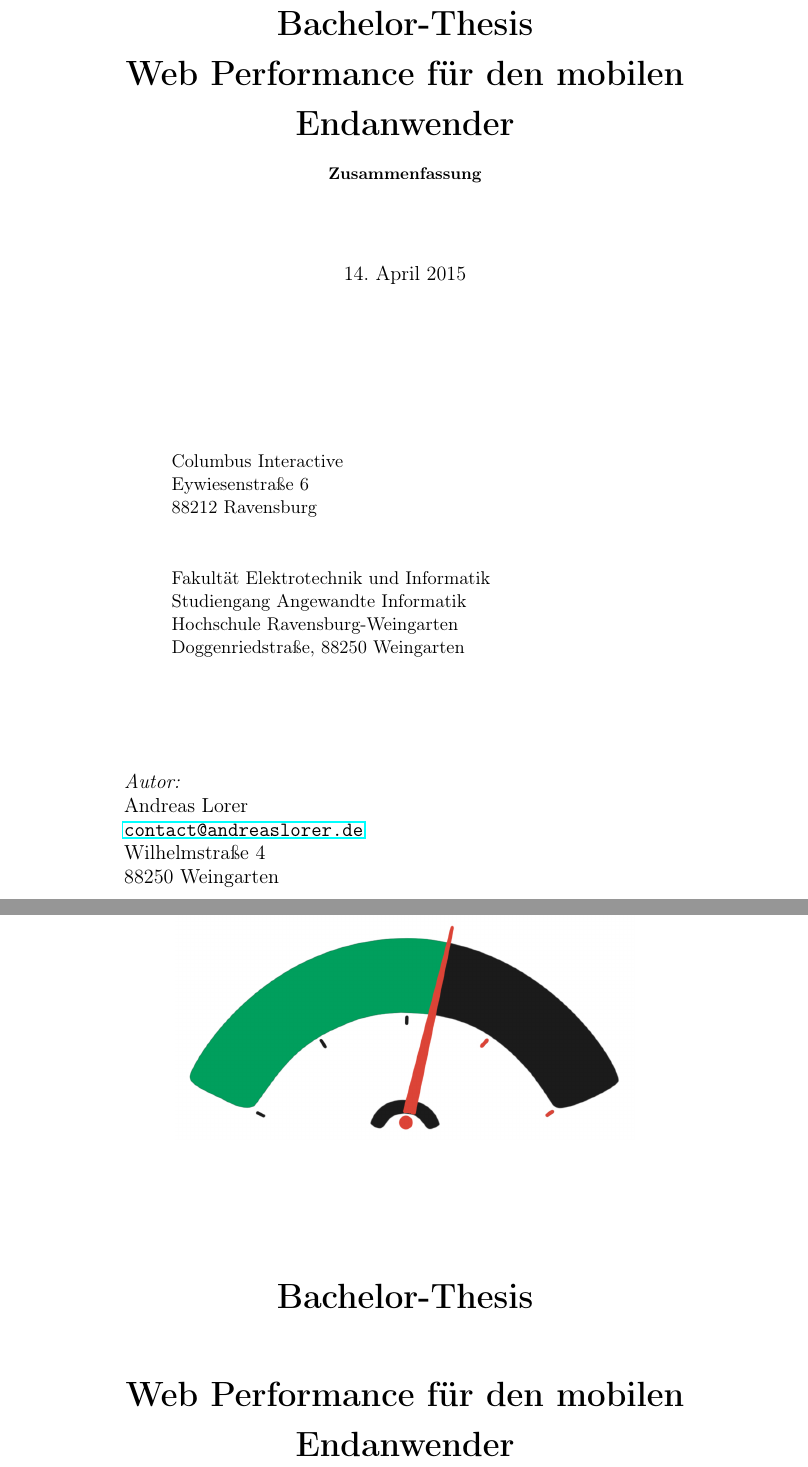
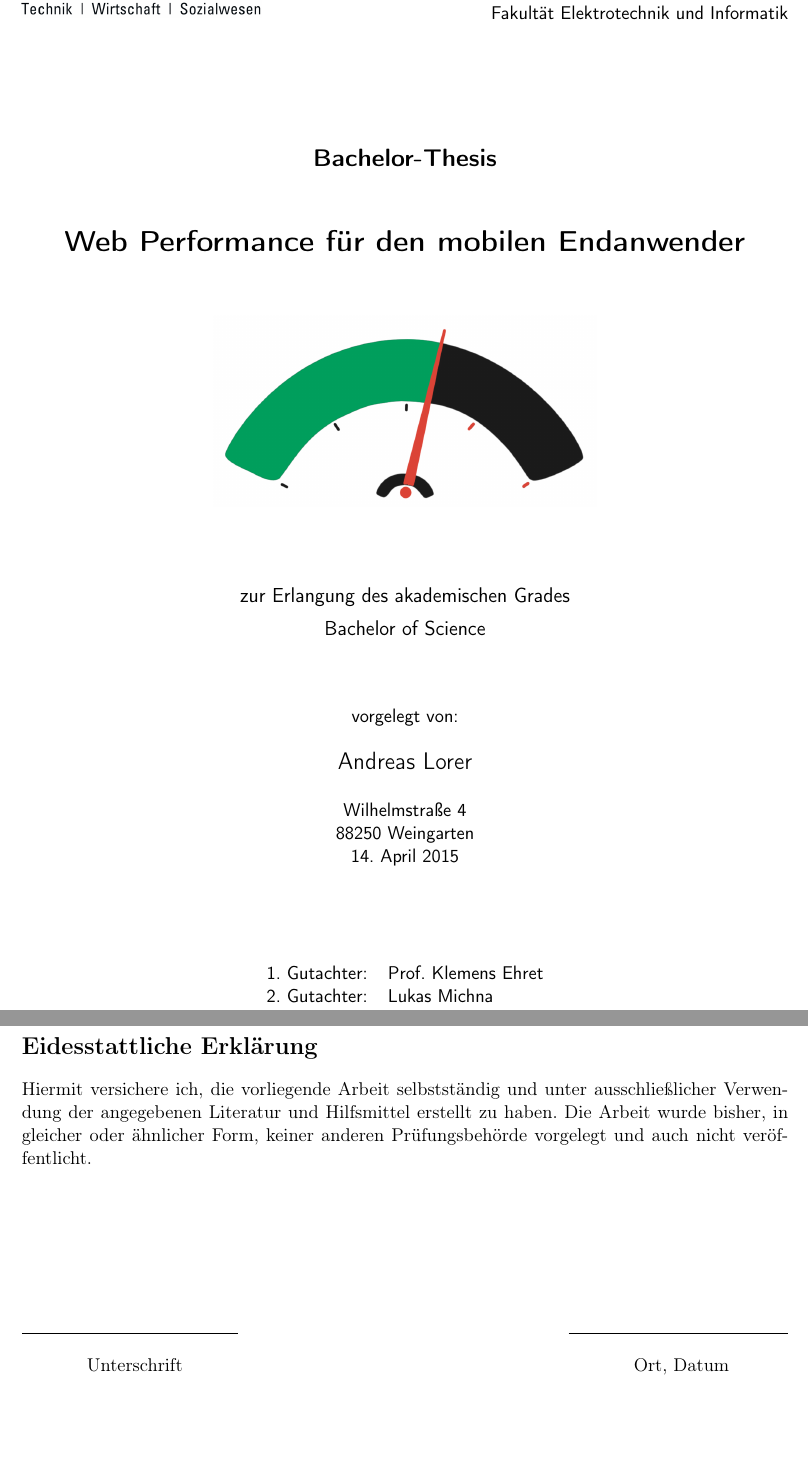
Before and after one commit to Andi-Lo/bachelorthesis, a LaTeX thesis (thesis/thesis.tex, which reads deckblatt/deckblatt.tex, thesis/sections/vorwort.tex): two parts of pages 1 and 2 of 78 before the commit and two parts of pages 1 and 2 of 79 after it, joined at a grey line, cut so that both start at the same text, the shorter picture padded with empty space. Compiled offline with pdfLaTeX.

Commit message:
deckblatt geändert, abstract geschrieben, danksagungen

```diff
--- a/deckblatt/deckblatt.tex
+++ b/deckblatt/deckblatt.tex
@@ -2,42 +8,43 @@
+  \includegraphics[width=5cm]{../deckblatt/images/hs-wgt-de.png} % Deutsche Version des Logos
+
+    &
+  \raisebox{3mm}{
+  \begin{tabular}{r}
+    \rule{0cm}{0.5cm}
+    Studiengang Angewandte Informatik\\[0.5mm]
+    Fakultät Elektrotechnik und Informatik \\
+  \end{tabular}}
+  \end{tabular*}
+  \setlength{\tabcolsep}{6pt}
+
+  \vspace*{2cm}
+  \begin{center}
+      \textbf{\Large{Bachelor-Thesis}}\\[1cm]
+    \begin{doublespace}
+      \textbf{\LARGE{Web Performance für den mobilen Endanwender}}\\[1cm]
+    \end{doublespace}
+    \includegraphics[width=0.5\textwidth]{../deckblatt/images/webperf_logo.jpg}\\[0.5cm]
+    \vspace*{1cm}
+    % \vspace*{2cm}
+    \large{zur Erlangung des akademischen Grades}\\[2mm]
+    \large{Bachelor of Science}\\
+  \end{center}
+
+  %\vfill
+  \vspace{0.5cm}
   \begin{center}
 
-    % Upper part of the page
-    \includegraphics[width=0.5\textwidth]{../deckblatt/images/logo.png}\\[2cm]
-    {\huge \bfseries \headline}\\[0.5cm]
-    {\huge \bfseries \subheadline}\\[0.5cm]
-    {\huge \bfseries \subsubheadline}\\[0.5cm]
-
-   % Zusammenfassung
-    \begin{abstract}
-      \noindent
-       \\[1cm]
-    \end{abstract}
-
-    {\large \today}\\[1cm]
-    \vspace{2cm}
-
-	\begin{flushleft}
-      \hspace*{3cm} Columbus Interactive\\
-      \hspace*{3cm} Eywiesenstraße 6\\
-      \hspace*{3cm} 88212 Ravensburg\\
-      \vspace{1cm}
-      \hspace*{3cm} Fakultät Elektrotechnik und Informatik\\
-      \hspace*{3cm} Studiengang Angewandte Informatik\\
-      \hspace*{3cm} Hochschule Ravensburg-Weingarten\\
-      \hspace*{3cm} Doggenriedstraße, 88250 Weingarten
-
-    \end{flushleft}
-
-    \vspace{1.5cm}
-
-    % Authoren
-    \begin{flushleft}\large
-	  \hspace*{2cm} \emph{Autor:}\\
-	  \hspace*{2cm} Andreas Lorer\\
-	  \hspace*{2cm} \href{mailto:contact@andreaslorer.de}{\nolinkurl{contact@andreaslorer.de}}\\
-      \hspace*{2cm} Wilhelmstraße 4\\
-      \hspace*{2cm} 88250 Weingarten
-    \end{flushleft}
-   \end{center}
-   \vfill
+  vorgelegt von:\\[5mm]
+  {\Large Andreas Lorer} \\[5mm]
+    Wilhelmstraße 4\\
+    88250 Weingarten\\
+    \today \\[2cm]
+  {\normalsize
+    \begin{tabular}{rl}
+    1. Gutachter:   & Prof. Klemens Ehret \\
+    2. Gutachter:   & Lukas Michna\\
+    \end{tabular}
+  }
+  \end{center}
+  \vfill
 \end{titlepage}
--- /dev/null
+++ b/thesis/sections/vorwort.tex
@@ -0,0 +1,15 @@
+
+%Eidesstattliche Erklärung
+\begin{newpage}
+\vspace*{\fill}
+\section*{Eidesstattliche Erklärung}
+Hiermit versichere ich, die vorliegende Arbeit selbstständig und unter ausschließlicher Verwendung der angegebenen Literatur und Hilfsmittel erstellt zu haben. Die Arbeit wurde bisher, in gleicher oder ähnlicher Form, keiner anderen Prüfungsbehörde vorgelegt und auch nicht veröffentlicht.\\
+
+\vspace{3cm}
+\begin{tabular*}{\textwidth}{c@{\extracolsep\fill}cc}
+\cline{1-1}
+\cline{3-3}
+\\
+\ \ \ \ \ \ \ \ \ Unterschrift\ \ \ \ \ \ \ \ \ \ & & \ \ \ \ \ \ \ \ \ Ort, Datum\ \ \ \ \ \ \ \ \ \\
+\end{tabular*}
+\end{newpage}
```
Also changed, not shown: thesis/thesis.tex (+3 -1 lines), deckblatt/images/hs-wgt-de.png (added), deckblatt/images/hs-wgt-en.png (added), deckblatt/deckblatt.tex (6 more changed lines), thesis/sections/vorwort.tex (22 more changed lines).
